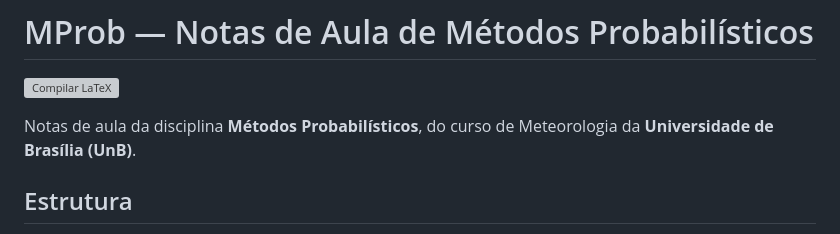
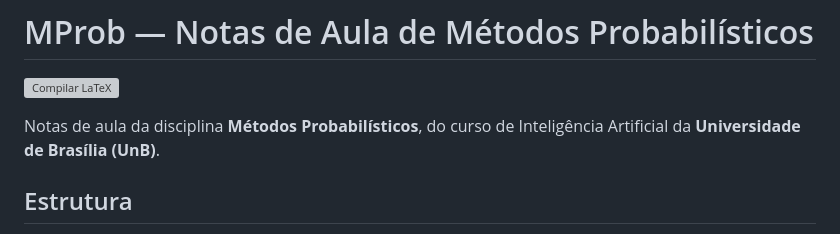
Before and after one commit to leandro-mat/MProb, a Markdown page: README.md, the part around the change. GitHub-like rendering; grey boxes are pictures that could not be loaded.

Commit message:
Corrige curso nas notas: Inteligencia Artificial

```diff
--- a/README.md
+++ b/README.md
@@ -3,7 +3,7 @@
 ![Compilar LaTeX](https://github.com/leandro-mat/MProb/actions/workflows/compilar.yml/badge.svg)
 
 Notas de aula da disciplina **Métodos Probabilísticos**, do curso de
-Meteorologia da **Universidade de Brasília (UnB)**.
+Inteligência Artificial da **Universidade de Brasília (UnB)**.
 
 ## Estrutura
 
```
